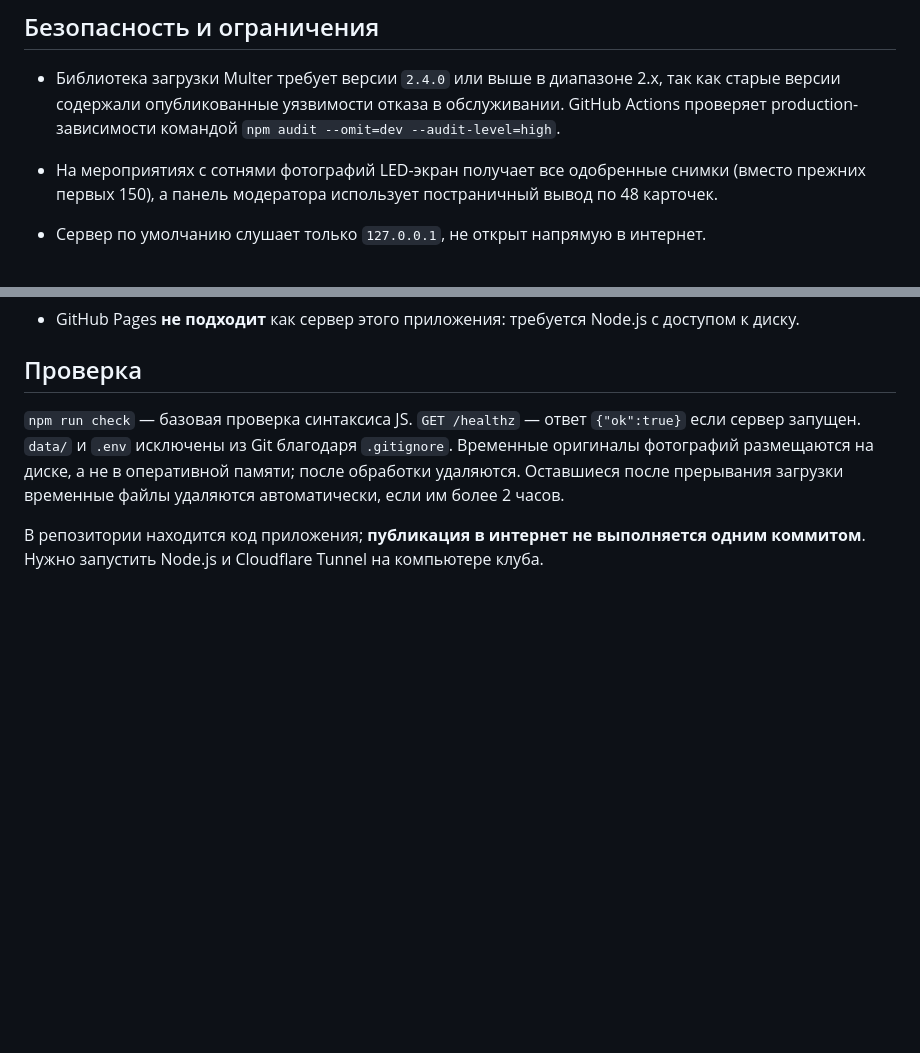
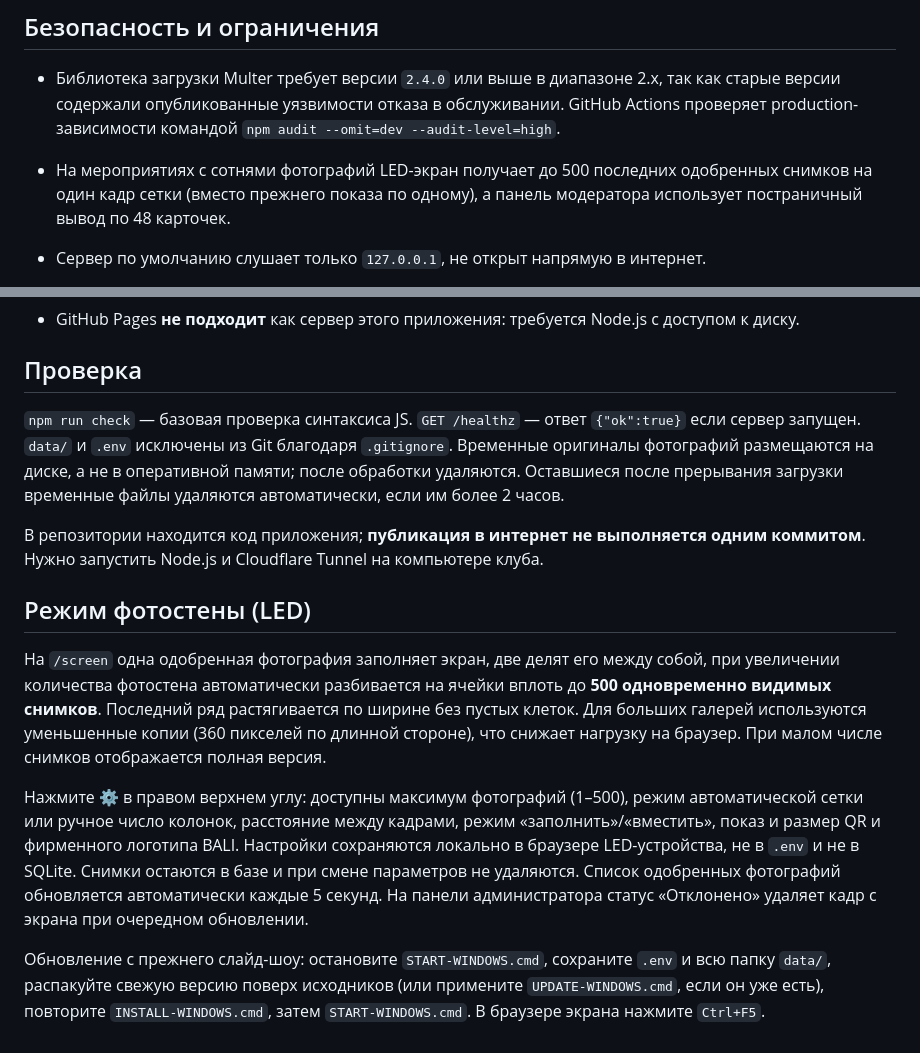
Before and after one commit to Nik13599/BALI-PHOTO-WALL, a Markdown page: README.md, 2 parts joined by grey strips. Drawn GitHub-style; blank space fills up the shorter version.

Commit message:
Document 500-tile LED wall controls and safe in-place Windows update

```diff
--- a/README.md
+++ b/README.md
@@ -80,7 +80,7 @@
 ## Безопасность и ограничения
 
 - Библиотека загрузки Multer требует версии `2.4.0` или выше в диапазоне 2.x, так как старые версии содержали опубликованные уязвимости отказа в обслуживании. GitHub Actions проверяет production-зависимости командой `npm audit --omit=dev --audit-level=high`.
-- На мероприятиях с сотнями фотографий LED-экран получает все одобренные снимки (вместо прежних первых 150), а панель модератора использует постраничный вывод по 48 карточек.
+- На мероприятиях с сотнями фотографий LED-экран получает до 500 последних одобренных снимков на один кадр сетки (вместо прежнего показа по одному), а панель модератора использует постраничный вывод по 48 карточек.
 
 - Сервер по умолчанию слушает только `127.0.0.1`, не открыт напрямую в интернет.
 - Панель админа защищена паролем, подписанной HttpOnly cookie на 12 часов и дополнительным заголовком на изменяющих запросах.
@@ -99,3 +99,11 @@
 `data/` и `.env` исключены из Git благодаря `.gitignore`. Временные оригиналы фотографий размещаются на диске, а не в оперативной памяти; после обработки удаляются. Оставшиеся после прерывания загрузки временные файлы удаляются автоматически, если им более 2 часов.
 
 В репозитории находится код приложения; **публикация в интернет не выполняется одним коммитом**. Нужно запустить Node.js и Cloudflare Tunnel на компьютере клуба.
+
+## Режим фотостены (LED)
+
+На `/screen` одна одобренная фотография заполняет экран, две делят его между собой, при увеличении количества фотостена автоматически разбивается на ячейки вплоть до **500 одновременно видимых снимков**. Последний ряд растягивается по ширине без пустых клеток. Для больших галерей используются уменьшенные копии (360 пикселей по длинной стороне), что снижает нагрузку на браузер. При малом числе снимков отображается полная версия.
+
+Нажмите **⚙** в правом верхнем углу: доступны максимум фотографий (1–500), режим автоматической сетки или ручное число колонок, расстояние между кадрами, режим «заполнить»/«вместить», показ и размер QR и фирменного логотипа BALI. Настройки сохраняются локально в браузере LED-устройства, не в `.env` и не в SQLite. Снимки остаются в базе и при смене параметров не удаляются. Список одобренных фотографий обновляется автоматически каждые 5 секунд. На панели администратора статус «Отклонено» удаляет кадр с экрана при очередном обновлении.
+
+Обновление с прежнего слайд-шоу: остановите `START-WINDOWS.cmd`, сохраните `.env` и всю папку `data/`, распакуйте свежую версию поверх исходников (или примените `UPDATE-WINDOWS.cmd`, если он уже есть), повторите `INSTALL-WINDOWS.cmd`, затем `START-WINDOWS.cmd`. В браузере экрана нажмите `Ctrl+F5`.
```
